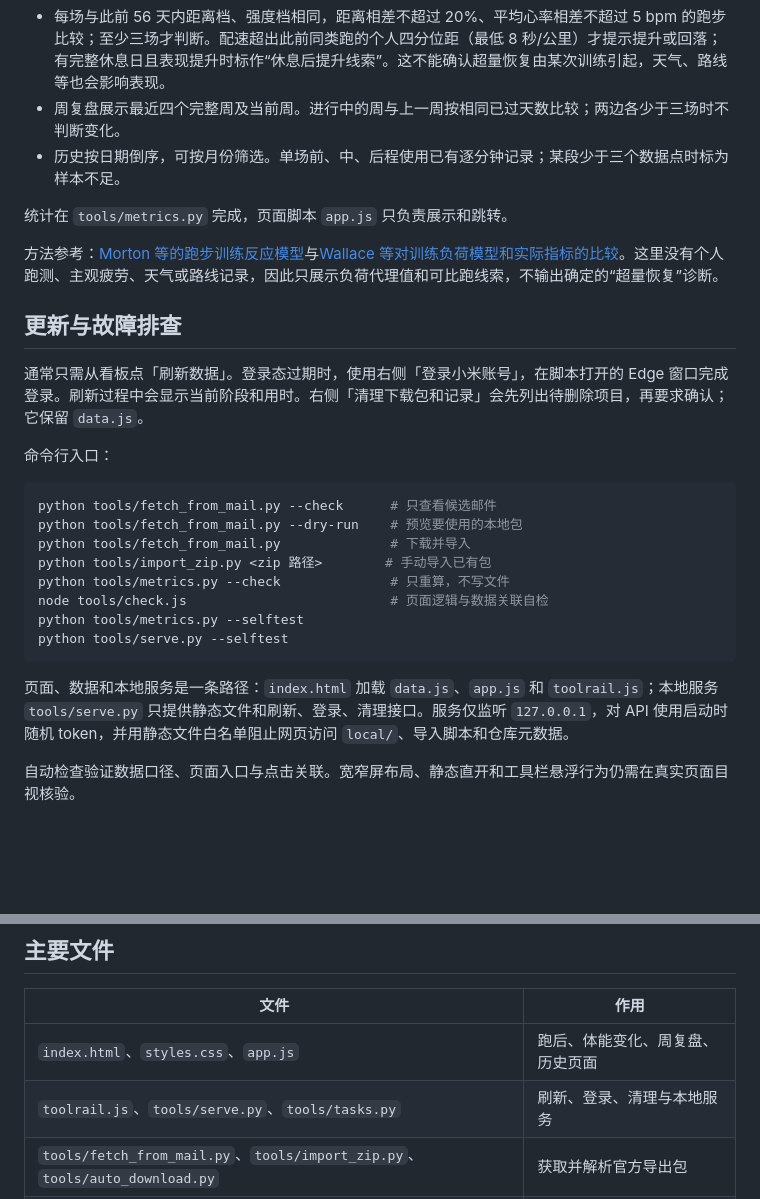
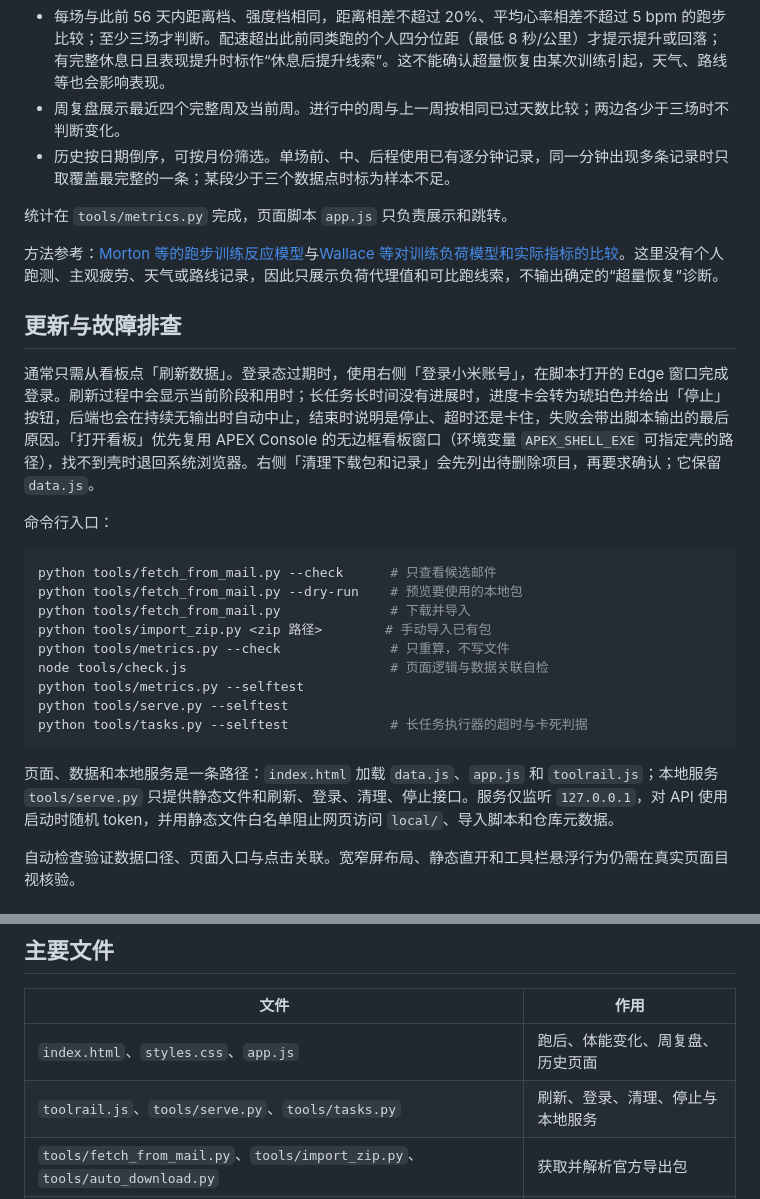
Before and after one commit to duofulang007/run-analytics, a Markdown page: README.md, 2 parts joined by grey strips. GitHub-like rendering; blank space fills up the shorter version.

Commit message:
docs: README 同步停止出口、卡死判据、去重口径与命令清单
- 更新与故障排查：长任务的停止按钮、琥珀色卡死提示与后端自动中止、
  结局话术（停止/超时/卡住）与失败原因带出；「打开看板」优先复用
  APEX Console 无边框壳（APEX_SHELL_EXE 可指定），找不到退回系统浏览器。
- 页面口径：同一分钟多条记录只取覆盖最完整的一条。
- 命令清单补 tools/tasks.py --selftest（长任务执行器判据）。
- 主要文件表：tools 三件套的职责补「停止」。

````diff
--- a/README.md
+++ b/README.md
@@ -28,7 +28,7 @@
 - 体能变化图取最近 120 天；42 天和 7 天指数平滑分别表示训练基础估算与近期负荷，先从全部历史递推，休息日记零。这两个固定窗口尚未用个人跑测标定。数值沿用设备训练负荷单位，不等同于实测体能或疲劳。近 28 天变化需前后两个 28 天窗口各至少三场。
 - 每场与此前 56 天内距离档、强度档相同，距离相差不超过 20%、平均心率相差不超过 5 bpm 的跑步比较；至少三场才判断。配速超出此前同类跑的个人四分位距（最低 8 秒/公里）才提示提升或回落；有完整休息日且表现提升时标作“休息后提升线索”。这不能确认超量恢复由某次训练引起，天气、路线等也会影响表现。
 - 周复盘展示最近四个完整周及当前周。进行中的周与上一周按相同已过天数比较；两边各少于三场时不判断变化。
-- 历史按日期倒序，可按月份筛选。单场前、中、后程使用已有逐分钟记录；某段少于三个数据点时标为样本不足。
+- 历史按日期倒序，可按月份筛选。单场前、中、后程使用已有逐分钟记录，同一分钟出现多条记录时只取覆盖最完整的一条；某段少于三个数据点时标为样本不足。
 
 统计在 `tools/metrics.py` 完成，页面脚本 `app.js` 只负责展示和跳转。
 
@@ -36,7 +36,7 @@
 
 ## 更新与故障排查
 
-通常只需从看板点「刷新数据」。登录态过期时，使用右侧「登录小米账号」，在脚本打开的 Edge 窗口完成登录。刷新过程中会显示当前阶段和用时。右侧「清理下载包和记录」会先列出待删除项目，再要求确认；它保留 `data.js`。
+通常只需从看板点「刷新数据」。登录态过期时，使用右侧「登录小米账号」，在脚本打开的 Edge 窗口完成登录。刷新过程中会显示当前阶段和用时；长任务长时间没有进展时，进度卡会转为琥珀色并给出「停止」按钮，后端也会在持续无输出时自动中止，结束时说明是停止、超时还是卡住，失败会带出脚本输出的最后原因。「打开看板」优先复用 APEX Console 的无边框看板窗口（环境变量 `APEX_SHELL_EXE` 可指定壳的路径），找不到壳时退回系统浏览器。右侧「清理下载包和记录」会先列出待删除项目，再要求确认；它保留 `data.js`。
 
 命令行入口：
 
@@ -49,9 +49,10 @@ python tools/metrics.py --check              # 只重算，不写文件
 node tools/check.js                          # 页面逻辑与数据关联自检
 python tools/metrics.py --selftest
 python tools/serve.py --selftest
+python tools/tasks.py --selftest             # 长任务执行器的超时与卡死判据
 ```
 
-页面、数据和本地服务是一条路径：`index.html` 加载 `data.js`、`app.js` 和 `toolrail.js`；本地服务 `tools/serve.py` 只提供静态文件和刷新、登录、清理接口。服务仅监听 `127.0.0.1`，对 API 使用启动时随机 token，并用静态文件白名单阻止网页访问 `local/`、导入脚本和仓库元数据。
+页面、数据和本地服务是一条路径：`index.html` 加载 `data.js`、`app.js` 和 `toolrail.js`；本地服务 `tools/serve.py` 只提供静态文件和刷新、登录、清理、停止接口。服务仅监听 `127.0.0.1`，对 API 使用启动时随机 token，并用静态文件白名单阻止网页访问 `local/`、导入脚本和仓库元数据。
 
 自动检查验证数据口径、页面入口与点击关联。宽窄屏布局、静态直开和工具栏悬浮行为仍需在真实页面目视核验。
 
@@ -70,7 +71,7 @@ python tools/serve.py --selftest
 | 文件 | 作用 |
 | --- | --- |
 | `index.html`、`styles.css`、`app.js` | 跑后、体能变化、周复盘、历史页面 |
-| `toolrail.js`、`tools/serve.py`、`tools/tasks.py` | 刷新、登录、清理与本地服务 |
+| `toolrail.js`、`tools/serve.py`、`tools/tasks.py` | 刷新、登录、清理、停止与本地服务 |
 | `tools/fetch_from_mail.py`、`tools/import_zip.py`、`tools/auto_download.py` | 获取并解析官方导出包 |
 | `tools/xiaomi_login.py`、`tools/import_gui.py`、`tools/cleanup.py` | 登录、导入窗口、清理 |
 | `tools/metrics.py`、`data.js` | 预计算指标与本地生成数据 |
````
